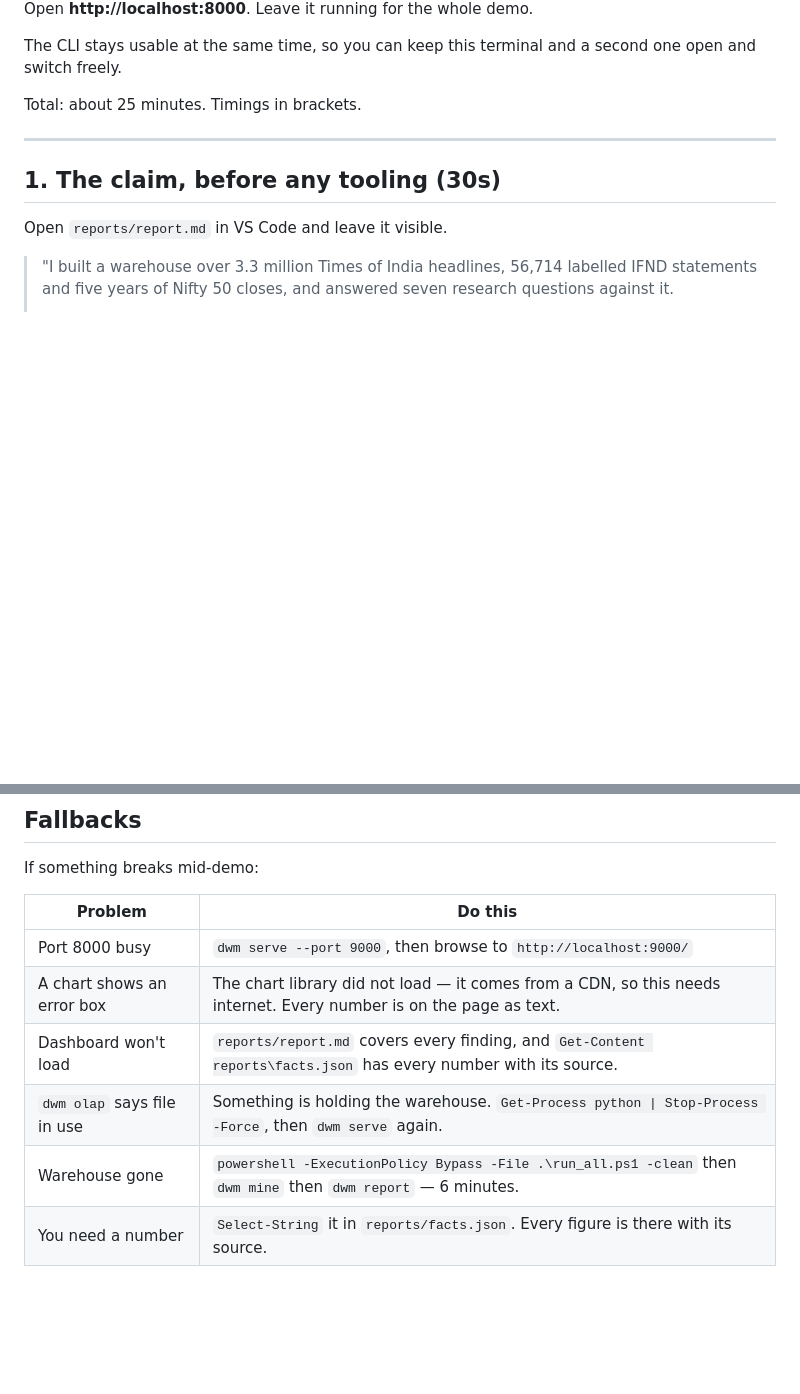
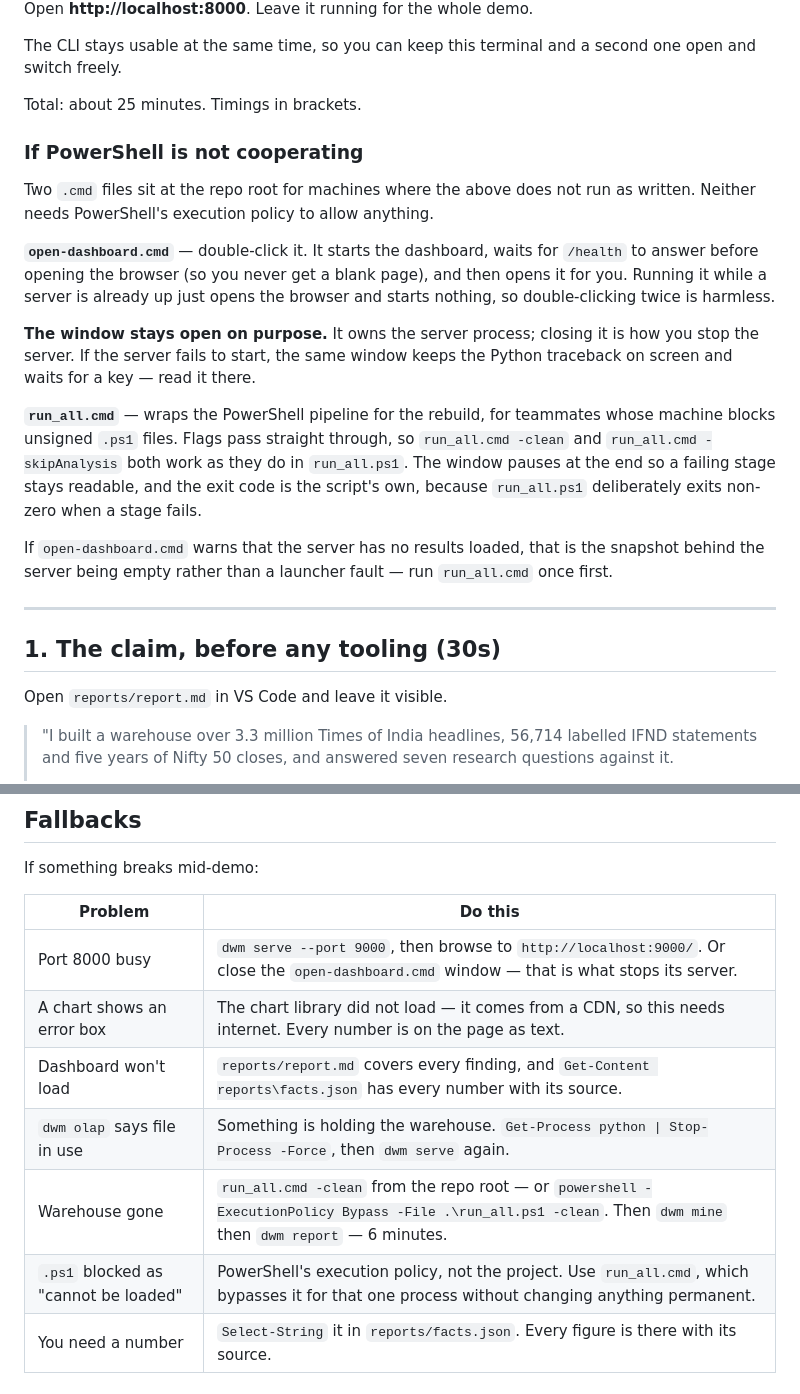
Before and after one commit to bloodnbred/dwm-india-news, a Markdown page: docs/DEMO.md, 2 parts joined by grey strips. Rendered like a GitHub page; blank space fills up the shorter version.

Commit message:
Document the launchers, and what to do when PowerShell says no

```diff
--- a/docs/DEMO.md
+++ b/docs/DEMO.md
@@ -17,6 +17,31 @@ The CLI stays usable at the same time, so you can keep this terminal and a secon
 one open and switch freely.
 
 Total: about 25 minutes. Timings in brackets.
+
+### If PowerShell is not cooperating
+
+Two `.cmd` files sit at the repo root for machines where the above does not run
+as written. Neither needs PowerShell's execution policy to allow anything.
+
+**`open-dashboard.cmd`** — double-click it. It starts the dashboard, waits for
+`/health` to answer before opening the browser (so you never get a blank page),
+and then opens it for you. Running it while a server is already up just opens
+the browser and starts nothing, so double-clicking twice is harmless.
+
+**The window stays open on purpose.** It owns the server process; closing it is
+how you stop the server. If the server fails to start, the same window keeps the
+Python traceback on screen and waits for a key — read it there.
+
+**`run_all.cmd`** — wraps the PowerShell pipeline for the rebuild, for teammates
+whose machine blocks unsigned `.ps1` files. Flags pass straight through, so
+`run_all.cmd -clean` and `run_all.cmd -skipAnalysis` both work as they do in
+`run_all.ps1`. The window pauses at the end so a failing stage stays readable,
+and the exit code is the script's own, because `run_all.ps1` deliberately exits
+non-zero when a stage fails.
+
+If `open-dashboard.cmd` warns that the server has no results loaded, that is the
+snapshot behind the server being empty rather than a launcher fault — run
+`run_all.cmd` once first.
 
 ---
 
@@ -351,11 +376,12 @@ If something breaks mid-demo:
 
 | Problem | Do this |
 |---|---|
-| Port 8000 busy | `dwm serve --port 9000`, then browse to `http://localhost:9000/` |
+| Port 8000 busy | `dwm serve --port 9000`, then browse to `http://localhost:9000/`. Or close the `open-dashboard.cmd` window — that is what stops its server. |
 | A chart shows an error box | The chart library did not load — it comes from a CDN, so this needs internet. Every number is on the page as text. |
 | Dashboard won't load | `reports/report.md` covers every finding, and `Get-Content reports\facts.json` has every number with its source. |
 | `dwm olap` says file in use | Something is holding the warehouse. `Get-Process python \| Stop-Process -Force`, then `dwm serve` again. |
-| Warehouse gone | `powershell -ExecutionPolicy Bypass -File .\run_all.ps1 -clean` then `dwm mine` then `dwm report` — 6 minutes. |
+| Warehouse gone | `run_all.cmd -clean` from the repo root — or `powershell -ExecutionPolicy Bypass -File .\run_all.ps1 -clean`. Then `dwm mine` then `dwm report` — 6 minutes. |
+| `.ps1` blocked as "cannot be loaded" | PowerShell's execution policy, not the project. Use `run_all.cmd`, which bypasses it for that one process without changing anything permanent. |
 | You need a number | `Select-String` it in `reports/facts.json`. Every figure is there with its source. |
 
 ## Do not do these
```
